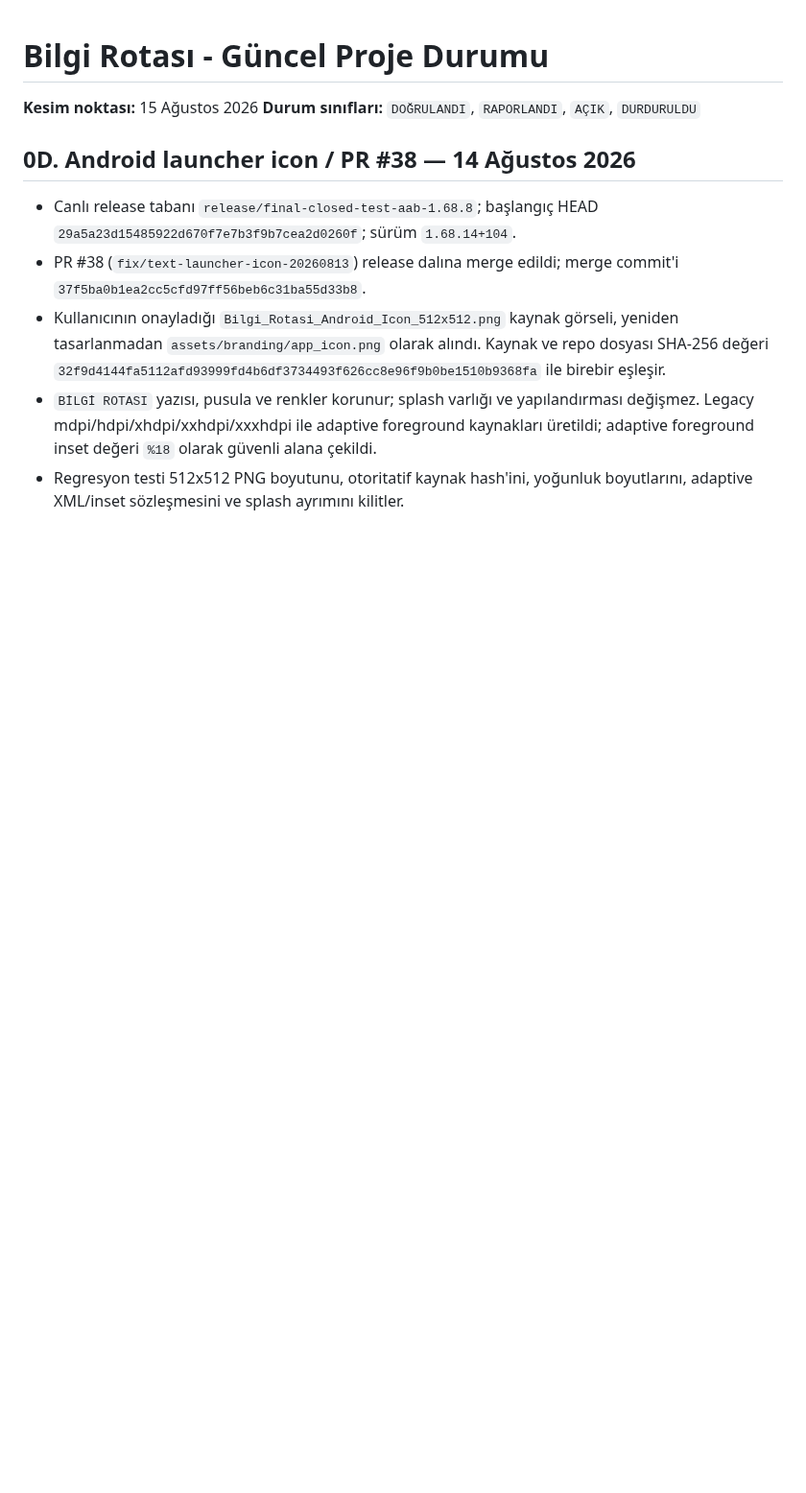
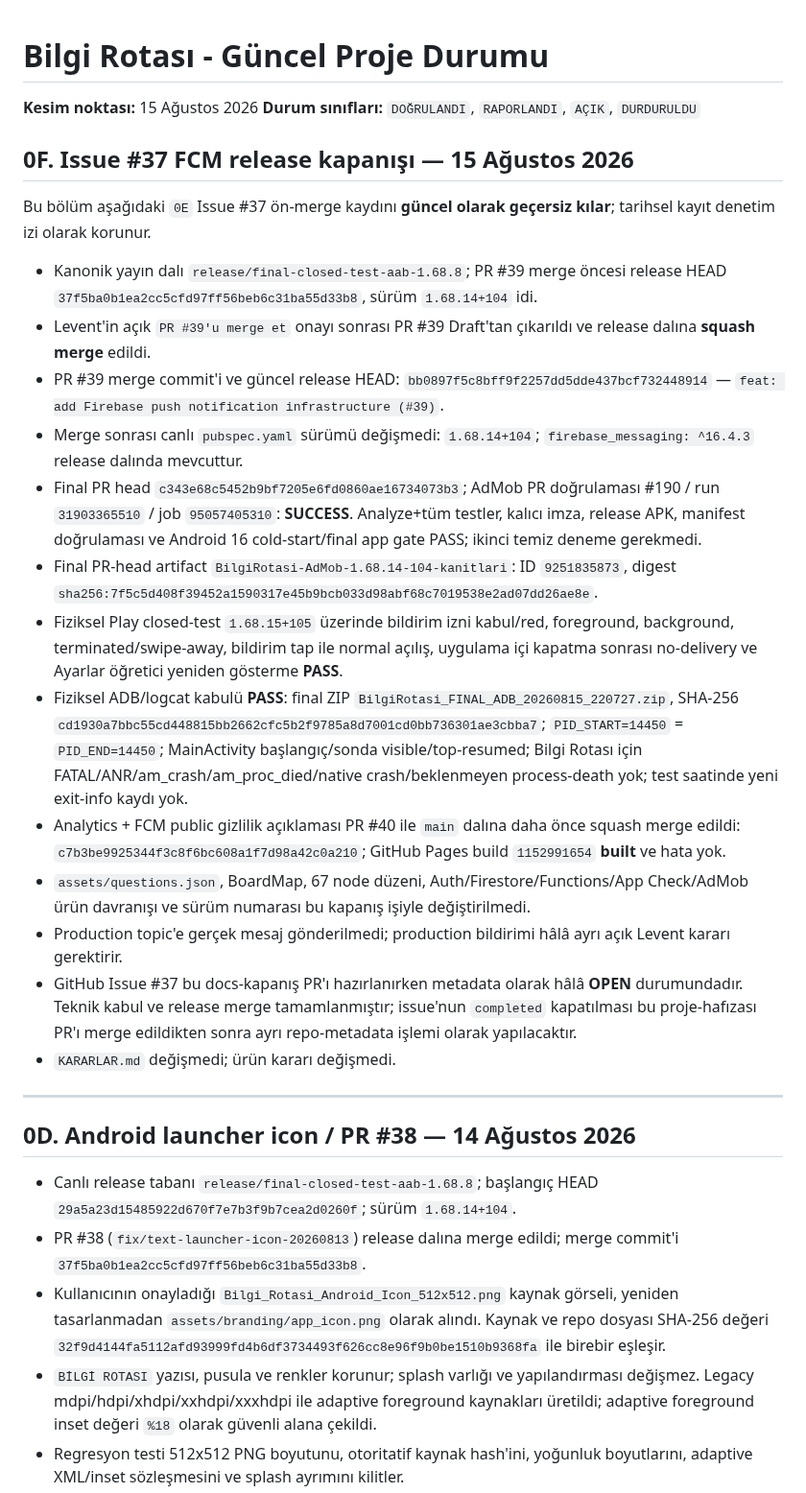
Before and after one commit to LeventuA/BilgiRotasi, a Markdown page: docs/project-memory/BILGI_ROTASI_DURUM.md, the part around the change. Shown at 96% size. GitHub-like rendering; blank space fills up the shorter version.

Commit message:
docs: record issue 37 status closure

```diff
--- a/docs/project-memory/BILGI_ROTASI_DURUM.md
+++ b/docs/project-memory/BILGI_ROTASI_DURUM.md
@@ -2,6 +2,26 @@
 
 **Kesim noktası:** 15 Ağustos 2026
 **Durum sınıfları:** `DOĞRULANDI`, `RAPORLANDI`, `AÇIK`, `DURDURULDU`
+
+## 0F. Issue #37 FCM release kapanışı — 15 Ağustos 2026
+
+Bu bölüm aşağıdaki `0E` Issue #37 ön-merge kaydını **güncel olarak geçersiz kılar**; tarihsel kayıt denetim izi olarak korunur.
+
+- Kanonik yayın dalı `release/final-closed-test-aab-1.68.8`; PR #39 merge öncesi release HEAD `37f5ba0b1ea2cc5cfd97ff56beb6c31ba55d33b8`, sürüm `1.68.14+104` idi.
+- Levent'in açık `PR #39'u merge et` onayı sonrası PR #39 Draft'tan çıkarıldı ve release dalına **squash merge** edildi.
+- PR #39 merge commit'i ve güncel release HEAD: `bb0897f5c8bff9f2257dd5dde437bcf732448914` — `feat: add Firebase push notification infrastructure (#39)`.
+- Merge sonrası canlı `pubspec.yaml` sürümü değişmedi: `1.68.14+104`; `firebase_messaging: ^16.4.3` release dalında mevcuttur.
+- Final PR head `c343e68c5452b9bf7205e6fd0860ae16734073b3`; AdMob PR doğrulaması #190 / run `31903365510` / job `95057405310`: **SUCCESS**. Analyze+tüm testler, kalıcı imza, release APK, manifest doğrulaması ve Android 16 cold-start/final app gate PASS; ikinci temiz deneme gerekmedi.
+- Final PR-head artifact `BilgiRotasi-AdMob-1.68.14-104-kanitlari`: ID `9251835873`, digest `sha256:7f5c5d408f39452a1590317e45b9bcb033d98abf68c7019538e2ad07dd26ae8e`.
+- Fiziksel Play closed-test `1.68.15+105` üzerinde bildirim izni kabul/red, foreground, background, terminated/swipe-away, bildirim tap ile normal açılış, uygulama içi kapatma sonrası no-delivery ve Ayarlar öğretici yeniden gösterme **PASS**.
+- Fiziksel ADB/logcat kabulü **PASS**: final ZIP `BilgiRotasi_FINAL_ADB_20260815_220727.zip`, SHA-256 `cd1930a7bbc55cd448815bb2662cfc5b2f9785a8d7001cd0bb736301ae3cbba7`; `PID_START=14450` = `PID_END=14450`; MainActivity başlangıç/sonda visible/top-resumed; Bilgi Rotası için FATAL/ANR/am_crash/am_proc_died/native crash/beklenmeyen process-death yok; test saatinde yeni exit-info kaydı yok.
+- Analytics + FCM public gizlilik açıklaması PR #40 ile `main` dalına daha önce squash merge edildi: `c7b3be9925344f3c8f6bc608a1f7d98a42c0a210`; GitHub Pages build `1152991654` **built** ve hata yok.
+- `assets/questions.json`, BoardMap, 67 node düzeni, Auth/Firestore/Functions/App Check/AdMob ürün davranışı ve sürüm numarası bu kapanış işiyle değiştirilmedi.
+- Production topic'e gerçek mesaj gönderilmedi; production bildirimi hâlâ ayrı açık Levent kararı gerektirir.
+- GitHub Issue #37 bu docs-kapanış PR'ı hazırlanırken metadata olarak hâlâ **OPEN** durumundadır. Teknik kabul ve release merge tamamlanmıştır; issue'nun `completed` kapatılması bu proje-hafızası PR'ı merge edildikten sonra ayrı repo-metadata işlemi olarak yapılacaktır.
+- `KARARLAR.md` değişmedi; ürün kararı değişmedi.
+
+---
 
 ## 0D. Android launcher icon / PR #38 — 14 Ağustos 2026
 
```
